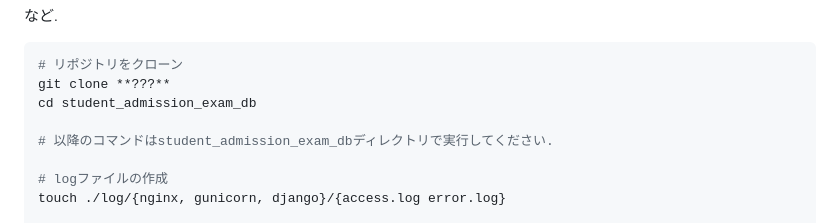
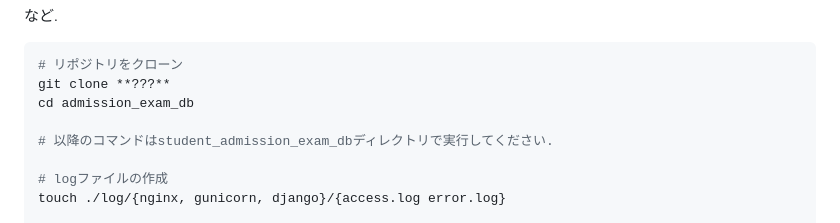
Before and after one commit to k4pu/admission_exam, a Markdown page: README.md, the part around the change. Rendered like a GitHub page.

Commit message:
fixed README.md again2.

````diff
--- a/README.md
+++ b/README.md
@@ -83,7 +83,7 @@ systemctl start docker
 ```bash
 # リポジトリをクローン
 git clone **???**
-cd student_admission_exam_db
+cd admission_exam_db
 
 # 以降のコマンドはstudent_admission_exam_dbディレクトリで実行してください.
 
````
